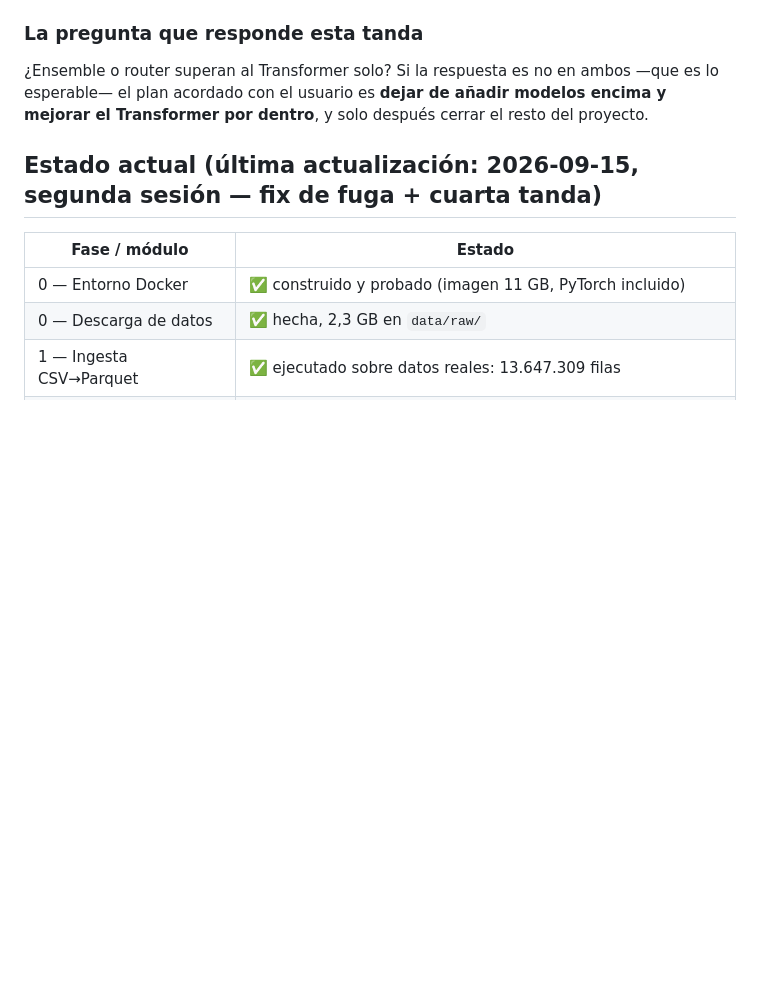
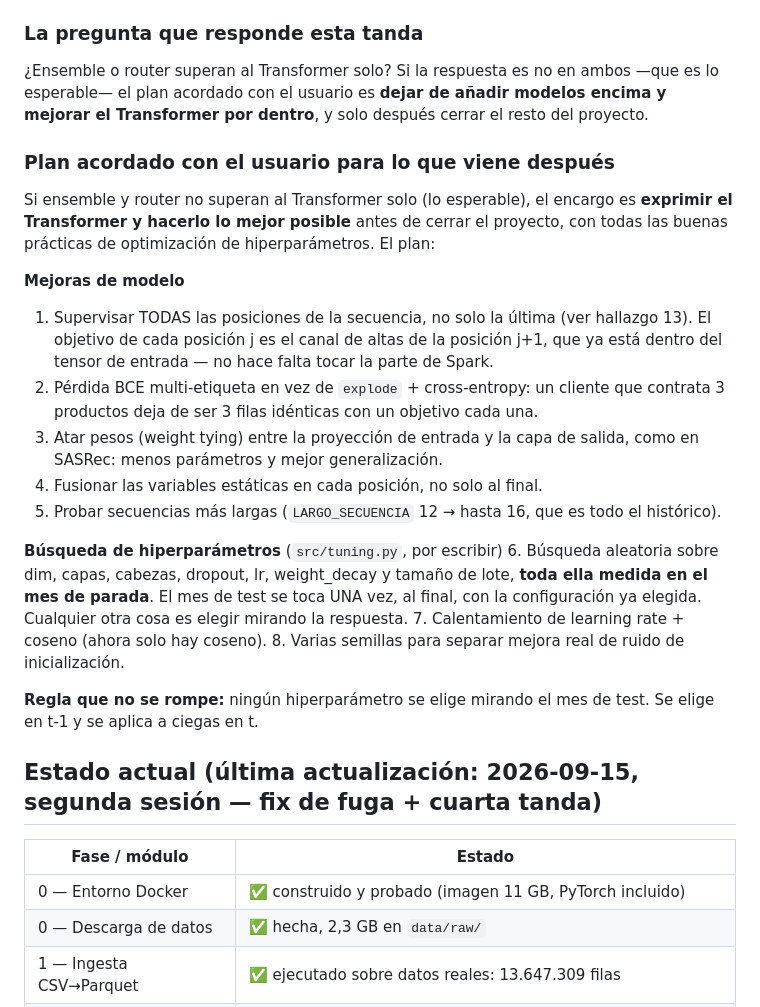
Before and after one commit to PabloMarpar/bank-ml-next-best-product, a Markdown page: CONTEXTO.md, the part around one of its changes. GitHub-like rendering; blank space fills up the shorter version.

Commit message:
Contexto: dos bugs de early stopping y el plan de optimizacion del Transformer
Co-Authored-By: Claude Opus 5 (1M context) <noreply@anthropic.com>

```diff
--- a/CONTEXTO.md
+++ b/CONTEXTO.md
@@ -56,6 +81,35 @@ re-ejecución sale peor y hay que comparar) en `%TEMP%\nbp_backup_pre_cuarta`: l
 ¿Ensemble o router superan al Transformer solo? Si la respuesta es no en ambos —que es lo
 esperable— el plan acordado con el usuario es **dejar de añadir modelos encima y mejorar el
 Transformer por dentro**, y solo después cerrar el resto del proyecto.
+
+
+### Plan acordado con el usuario para lo que viene después
+
+Si ensemble y router no superan al Transformer solo (lo esperable), el encargo es
+**exprimir el Transformer y hacerlo lo mejor posible** antes de cerrar el proyecto, con
+todas las buenas prácticas de optimización de hiperparámetros. El plan:
+
+**Mejoras de modelo**
+1. Supervisar TODAS las posiciones de la secuencia, no solo la última (ver hallazgo 13).
+   El objetivo de cada posición j es el canal de altas de la posición j+1, que ya está
+   dentro del tensor de entrada — no hace falta tocar la parte de Spark.
+2. Pérdida BCE multi-etiqueta en vez de `explode` + cross-entropy: un cliente que contrata
+   3 productos deja de ser 3 filas idénticas con un objetivo cada una.
+3. Atar pesos (weight tying) entre la proyección de entrada y la capa de salida, como en
+   SASRec: menos parámetros y mejor generalización.
+4. Fusionar las variables estáticas en cada posición, no solo al final.
+5. Probar secuencias más largas (`LARGO_SECUENCIA` 12 → hasta 16, que es todo el histórico).
+
+**Búsqueda de hiperparámetros** (`src/tuning.py`, por escribir)
+6. Búsqueda aleatoria sobre dim, capas, cabezas, dropout, lr, weight_decay y tamaño de
+   lote, **toda ella medida en el mes de parada**. El mes de test se toca UNA vez, al
+   final, con la configuración ya elegida. Cualquier otra cosa es elegir mirando la
+   respuesta.
+7. Calentamiento de learning rate + coseno (ahora solo hay coseno).
+8. Varias semillas para separar mejora real de ruido de inicialización.
+
+**Regla que no se rompe:** ningún hiperparámetro se elige mirando el mes de test. Se elige
+en t-1 y se aplica a ciegas en t.
 
 ## Estado actual (última actualización: 2026-09-15, segunda sesión — fix de fuga + cuarta tanda)
 
```
Also changed, not shown: other parts of CONTEXTO.md (+26 -1 lines).
